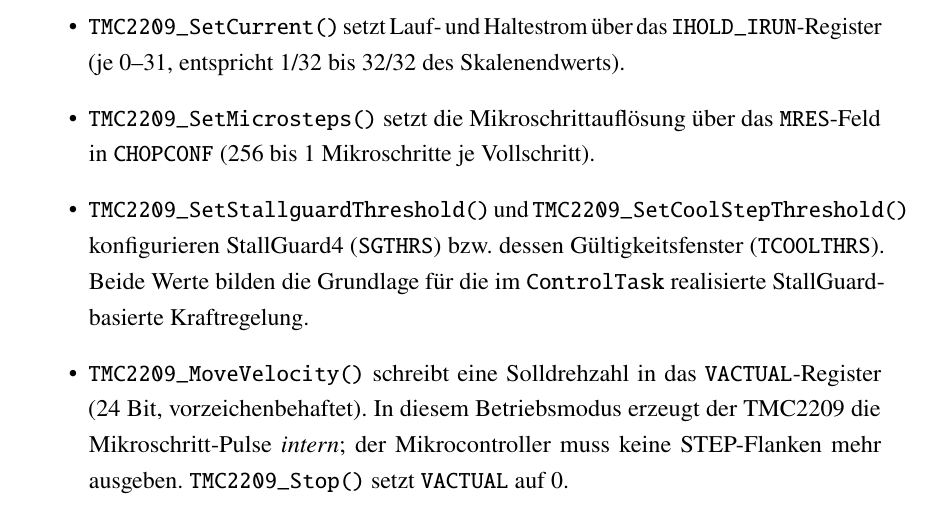
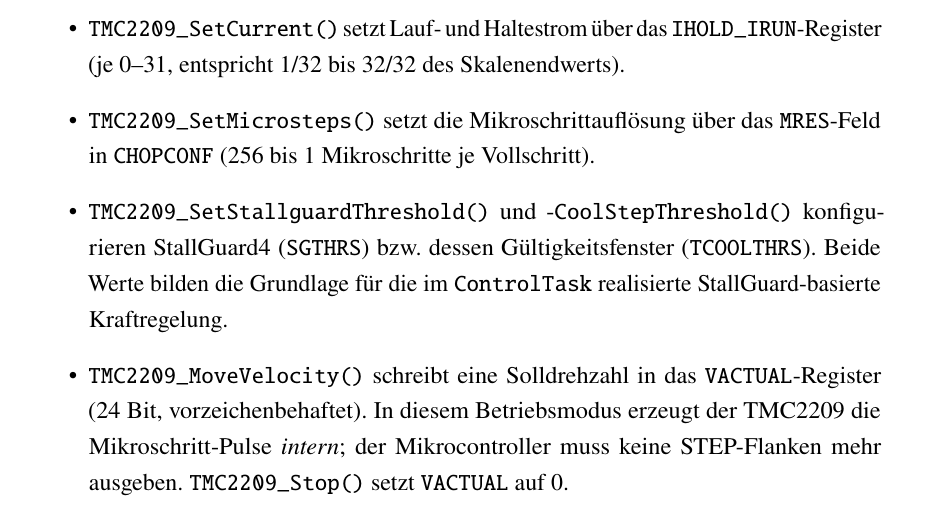
Before and after one commit to MohammadBadrEddin/SuR_FRoST_EE, a LaTeX thesis (main.tex, which reads 8_Firmware.tex): part of page 39 of 58, cut so that both start at the same text. Compiled offline with pdfLaTeX.

Commit message:
Updates from Overleaf

```diff
--- a/8_Firmware.tex
+++ b/8_Firmware.tex
@@ -92,7 +92,7 @@ Auf dieser Transportschicht setzen mehrere Konfigurations- und Steuerfunktionen
     \item \texttt{TMC2209\_Init()} aktiviert per \texttt{GCONF}-Register die UART-Steuerung (\texttt{pdn\_disable}, \texttt{mstep\_reg\_select}), löscht latente Fehlerflags (\texttt{GSTAT}), aktiviert den Chopper (\texttt{CHOPCONF}, \texttt{TOFF=3}) und liest \texttt{GCONF} zur Verifikation zurück. Schlägt der Chip nicht an, meldet die Funktion \texttt{false}.
     \item \texttt{TMC2209\_SetCurrent()} setzt Lauf- und Haltestrom über das \texttt{IHOLD\_IRUN}-Register (je 0–31, entspricht 1/32 bis 32/32 des Skalenendwerts).
     \item \texttt{TMC2209\_SetMicrosteps()} setzt die Mikroschrittauflösung über das \texttt{MRES}-Feld in \texttt{CHOPCONF} (256 bis 1 Mikroschritte je Vollschritt).
-    \item \texttt{TMC2209\_SetStallguardThreshold()} und \texttt{TMC2209\_SetCoolStepThreshold()} konfigurieren StallGuard4 (\texttt{SGTHRS}) bzw. dessen Gültigkeitsfenster (\texttt{TCOOLTHRS}). Beide Werte bilden die Grundlage für die im \texttt{ControlTask} realisierte StallGuard-basierte Kraftregelung.
+    \item \texttt{TMC2209\_SetStallguardThreshold()} und -\texttt{CoolStepThreshold()} konfigurieren StallGuard4 (\texttt{SGTHRS}) bzw. dessen Gültigkeitsfenster (\texttt{TCOOLTHRS}). Beide Werte bilden die Grundlage für die im \texttt{ControlTask} realisierte StallGuard-basierte Kraftregelung.
     \item \texttt{TMC2209\_MoveVelocity()} schreibt eine Solldrehzahl in das \texttt{VACTUAL}-Register (24 Bit, vorzeichenbehaftet). In diesem Betriebsmodus erzeugt der TMC2209 die Mikroschritt-Pulse \emph{intern}; der Mikrocontroller muss keine STEP-Flanken mehr ausgeben. \texttt{TMC2209\_Stop()} setzt \texttt{VACTUAL} auf 0.
 \end{itemize}
 
```
